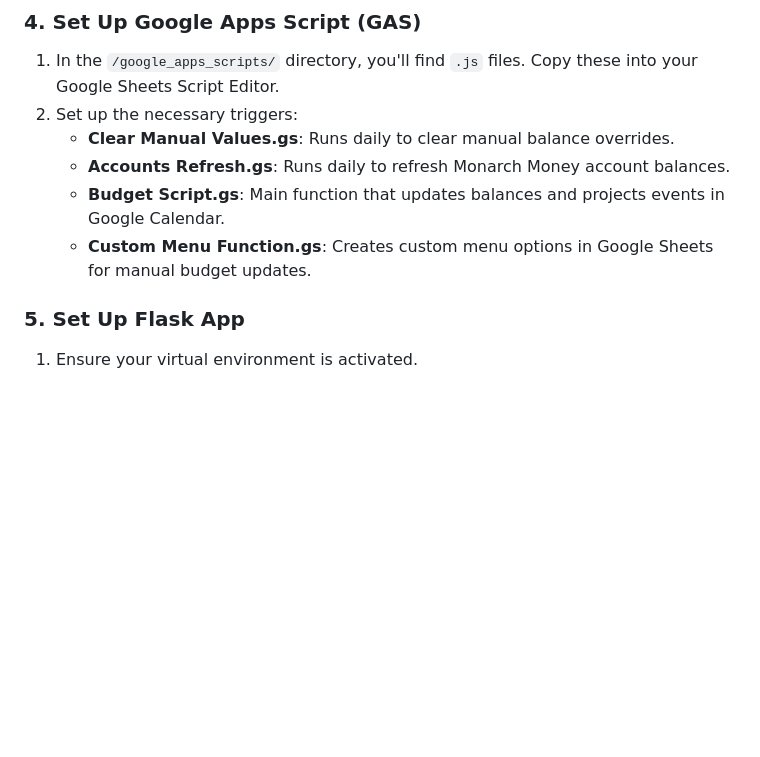
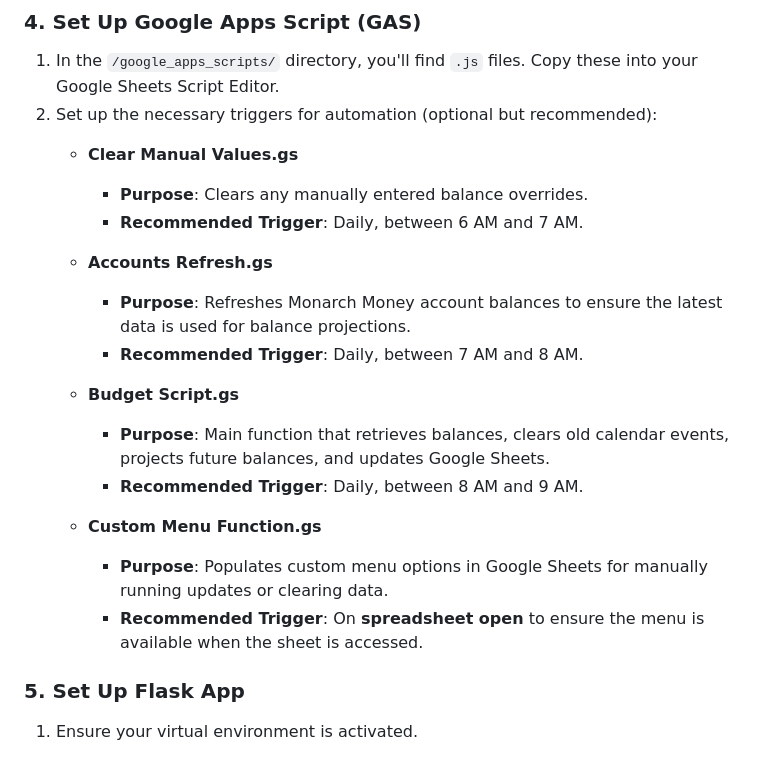
Before and after one commit to bradyespey/budget-calendar-sync, a Markdown page: README.md, the part around the change. Drawn GitHub-style; blank space fills up the shorter version.

```diff
--- a/README.md
+++ b/README.md
@@ -93,11 +93,22 @@ cd budget-calendar
 ### 4. Set Up Google Apps Script (GAS)
 
 1. In the `/google_apps_scripts/` directory, you'll find `.js` files. Copy these into your Google Sheets Script Editor.
-2. Set up the necessary triggers:
-   - **Clear Manual Values.gs**: Runs daily to clear manual balance overrides.
-   - **Accounts Refresh.gs**: Runs daily to refresh Monarch Money account balances.
-   - **Budget Script.gs**: Main function that updates balances and projects events in Google Calendar.
-   - **Custom Menu Function.gs**: Creates custom menu options in Google Sheets for manual budget updates.
+2. Set up the necessary triggers for automation (optional but recommended):
+   - **Clear Manual Values.gs**
+     - **Purpose**: Clears any manually entered balance overrides.
+     - **Recommended Trigger**: Daily, between 6 AM and 7 AM.
+
+   - **Accounts Refresh.gs**
+     - **Purpose**: Refreshes Monarch Money account balances to ensure the latest data is used for balance projections.
+     - **Recommended Trigger**: Daily, between 7 AM and 8 AM.
+
+   - **Budget Script.gs**
+     - **Purpose**: Main function that retrieves balances, clears old calendar events, projects future balances, and updates Google Sheets.
+     - **Recommended Trigger**: Daily, between 8 AM and 9 AM.
+
+   - **Custom Menu Function.gs**
+     - **Purpose**: Populates custom menu options in Google Sheets for manually running updates or clearing data.
+     - **Recommended Trigger**: On **spreadsheet open** to ensure the menu is available when the sheet is accessed.
 
 ### 5. Set Up Flask App
 
```
